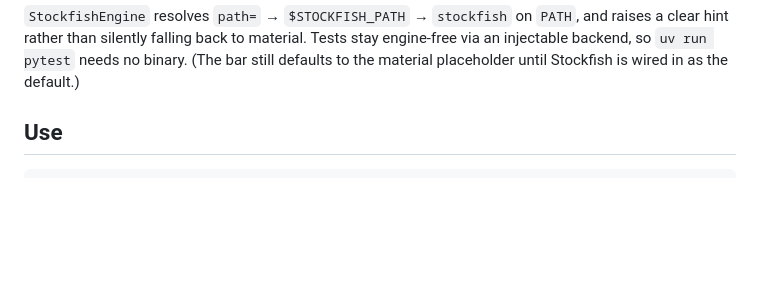
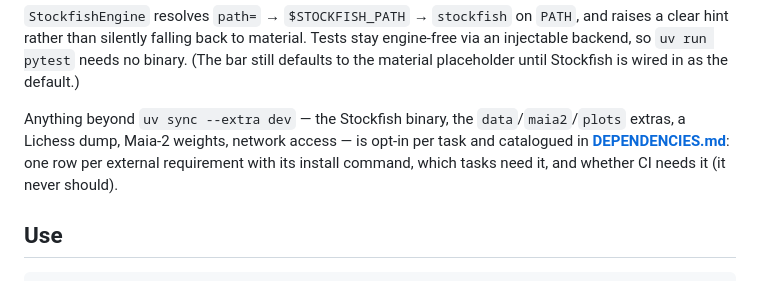
Before and after one commit to TheWeiHu/chess-equity, a Markdown page: README.md, the part around the change. Drawn GitHub-style; blank space fills up the shorter version.

```diff
--- a/README.md
+++ b/README.md
@@ -53,6 +53,11 @@ export STOCKFISH_PATH=/path/...  # or point at any UCI binary
 raises a clear hint rather than silently falling back to material. Tests stay
 engine-free via an injectable backend, so `uv run pytest` needs no binary. (The bar
 still defaults to the material placeholder until Stockfish is wired in as the default.)
+
+Anything beyond `uv sync --extra dev` — the Stockfish binary, the `data`/`maia2`/`plots`
+extras, a Lichess dump, Maia-2 weights, network access — is opt-in per task and
+catalogued in **[DEPENDENCIES.md](DEPENDENCIES.md)**: one row per external requirement
+with its install command, which tasks need it, and whether CI needs it (it never should).
 
 ## Use
 
```
Also changed, not shown: DEPENDENCIES.md (added, +47 -0 lines).
